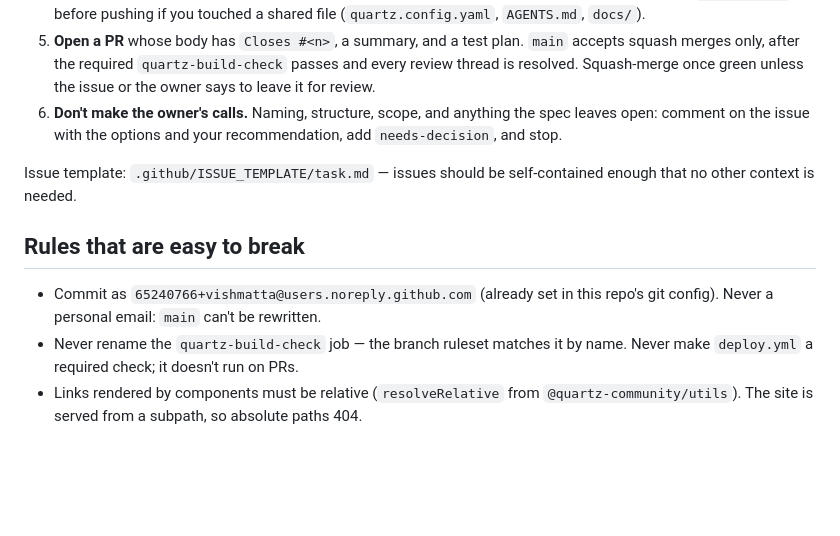
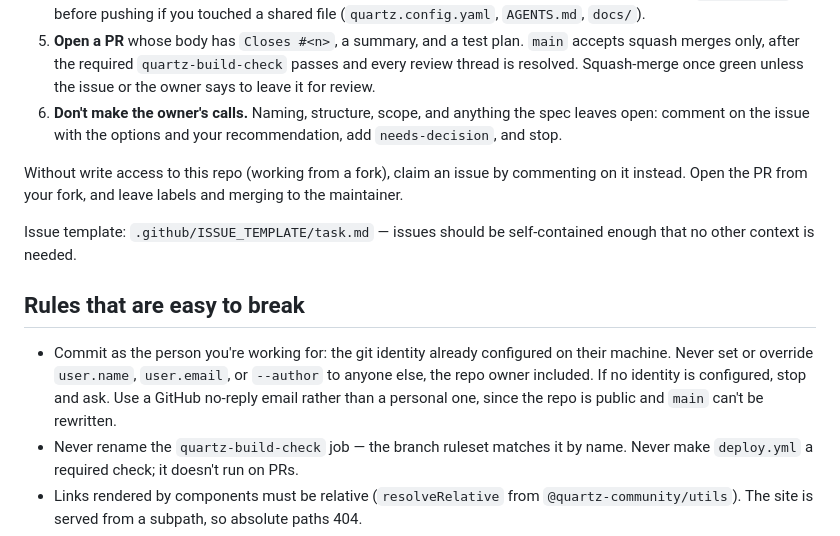
Before and after one commit to vishmatta/ai-agent-ecosystem, a Markdown page: AGENTS.md, the part around the change. Drawn GitHub-style; blank space fills up the shorter version.

Commit message:
Commit under your own identity, never the repo owner's
AGENTS.md told every agent to commit with the owner's no-reply address and
claimed it was set in the repo's git config — true only on the owner's
machine, since local config doesn't travel with a clone. An outside
contributor's agent could have taken that as an instruction to impersonate
the owner. Agents now use whatever identity their own machine has.

Also covers contributors without write access, who can't label or merge.

Co-Authored-By: Claude Opus 5 <noreply@anthropic.com>

```diff
--- a/AGENTS.md
+++ b/AGENTS.md
@@ -46,13 +46,20 @@ npx quartz build --serve --port 8081 --wsPort 3002
    spec leaves open: comment on the issue with the options and your
    recommendation, add `needs-decision`, and stop.
 
+Without write access to this repo (working from a fork), claim an issue by
+commenting on it instead. Open the PR from your fork, and leave labels and
+merging to the maintainer.
+
 Issue template: `.github/ISSUE_TEMPLATE/task.md` — issues should be
 self-contained enough that no other context is needed.
 
 ## Rules that are easy to break
 
-- Commit as `65240766+vishmatta@users.noreply.github.com` (already set in this
-  repo's git config). Never a personal email: `main` can't be rewritten.
+- Commit as the person you're working for: the git identity already configured
+  on their machine. Never set or override `user.name`, `user.email`, or
+  `--author` to anyone else, the repo owner included. If no identity is
+  configured, stop and ask. Use a GitHub no-reply email rather than a personal
+  one, since the repo is public and `main` can't be rewritten.
 - Never rename the `quartz-build-check` job — the branch ruleset matches it by
   name. Never make `deploy.yml` a required check; it doesn't run on PRs.
 - Links rendered by components must be relative (`resolveRelative` from
```
